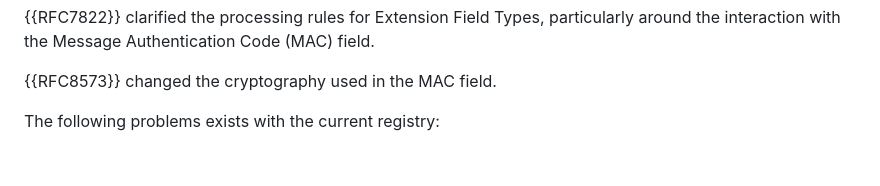
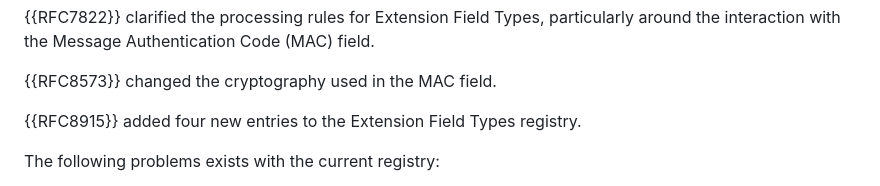
Before and after one commit to richsalz/draft-rsalz-update-registries, a Markdown page: draft-ietf-ntp-update-registries.md, the part around one of its changes. Drawn GitHub-style; blank space fills up the shorter version.

Commit message:
Mention RFC8915 (NTS) in the list of Extension Field Types

```diff
--- a/draft-ietf-ntp-update-registries.md
+++ b/draft-ietf-ntp-update-registries.md
@@ -102,6 +102,8 @@ particularly around the interaction with the Message Authentication Code
 (MAC) field.
 
 {{RFC8573}} changed the cryptography used in the MAC field.
+
+{{RFC8915}} added four new entries to the Extension Field Types registry.
 
 The following problems exists with the current registry:
 
```
Also changed, not shown: other parts of draft-ietf-ntp-update-registries.md (+1 -1 lines).
